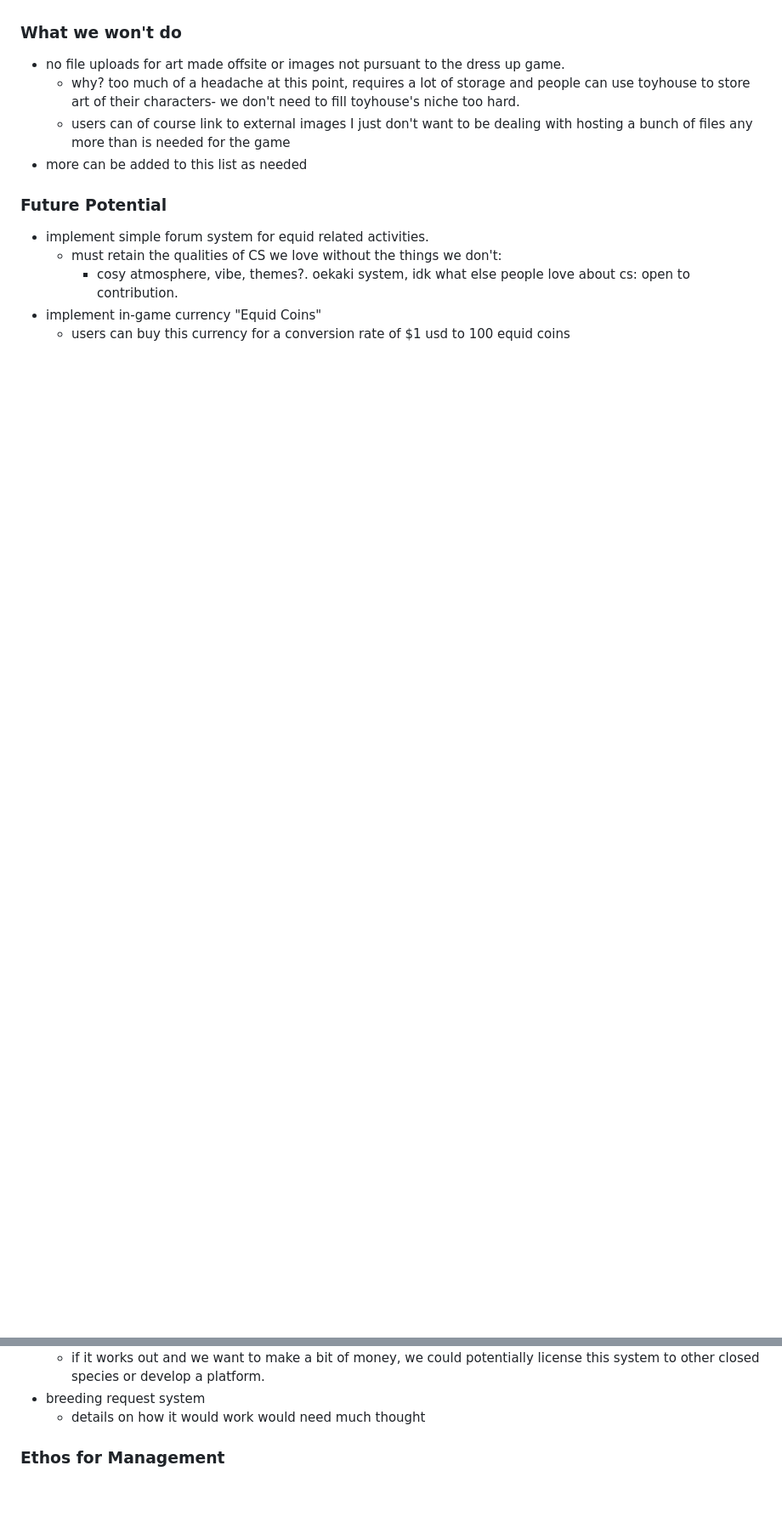
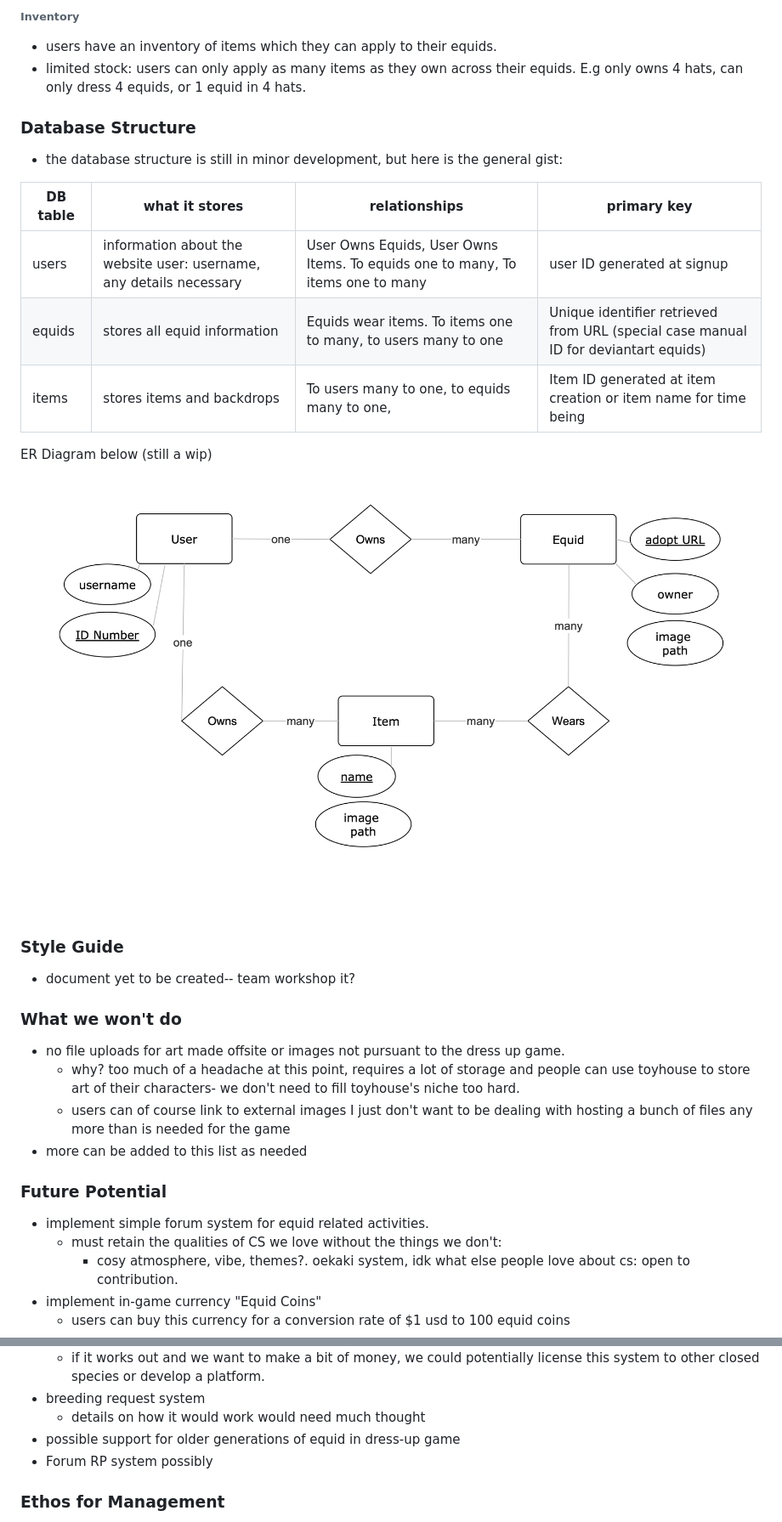
Before and after one commit to flyteck/wmedressupgame, a Markdown page: readme.md, 2 parts joined by grey strips. Shown: that part at 85% size. GitHub-like rendering; pictures changed too: EntityRelationshipDiagram.png (added); blank space fills up the shorter version.

Commit message:
Add ER diagram, database section to readme, plus other additions

```diff
--- a/readme.md
+++ b/readme.md
@@ -20,3 +38,20 @@ upload their equids
+###### Inventory
+- users have an inventory of items which they can apply to their equids.
+- limited stock: users can only apply as many items as they own across their equids. E.g only owns 4 hats, can only dress 4 equids, or 1 equid in 4 hats.
+
+### Database Structure
+- the database structure is still in minor development, but here is the general gist:
+
+| DB table | what it stores | relationships                                                                  | primary key                                                                         |
+|----------|-----|--------------------------------------------------------------------------------|-------------------------------------------------------------------------------------|
+| users | information about the website user: username, any details necessary | User Owns Equids, User Owns Items. To equids one to many, To items one to many | user ID generated at signup                                                         |
+| equids| stores all equid information | Equids wear items. To items one to many, to users many to one                  | Unique identifier retrieved from URL (special case manual ID for deviantart equids) |
+| items | stores items and backdrops | To users many to one, to equids many to one,   | Item ID generated at item creation or item name for time being                      |
+ER Diagram below (still a wip)
+![img.png](EntityRelationshipDiagram.png)
+
+### Style Guide
+- document yet to be created-- team workshop it?
 
 ### What we won't do
 - no file uploads for art made offsite or images not pursuant to the dress up game.
@@ -48,6 +83,8 @@ upload their equids
   - if it works out and we want to make a bit of money, we could potentially license this system to other closed species or develop a platform.
 - breeding request system
   - details on how it would work would need much thought
+- possible support for older generations of equid in dress-up game
+- Forum RP system possibly
 
 ### Ethos for Management
 - approachable, level and kind: we do not want our users to be scared of us
```
Also changed, not shown: other parts of readme.md (+21 -2 lines).
